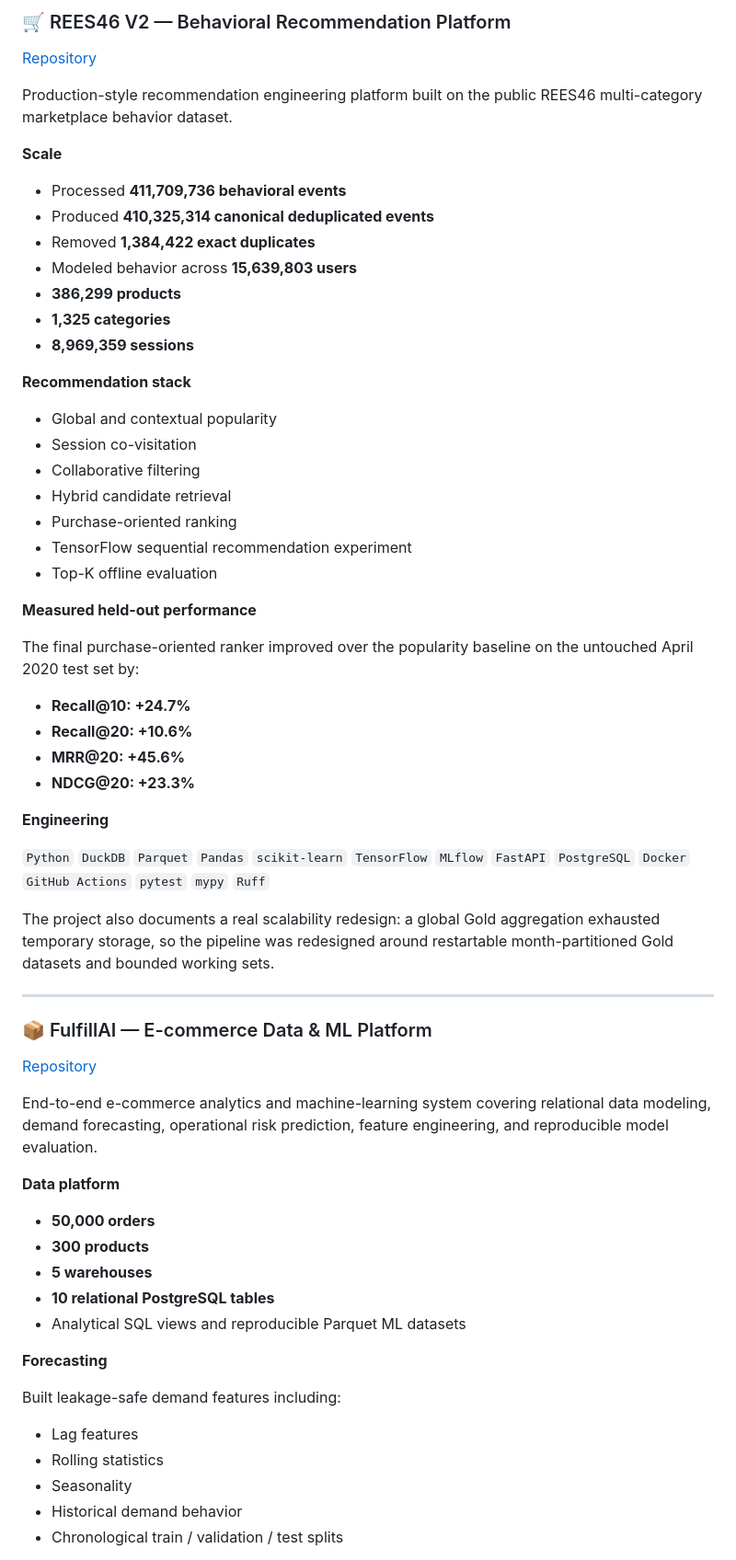
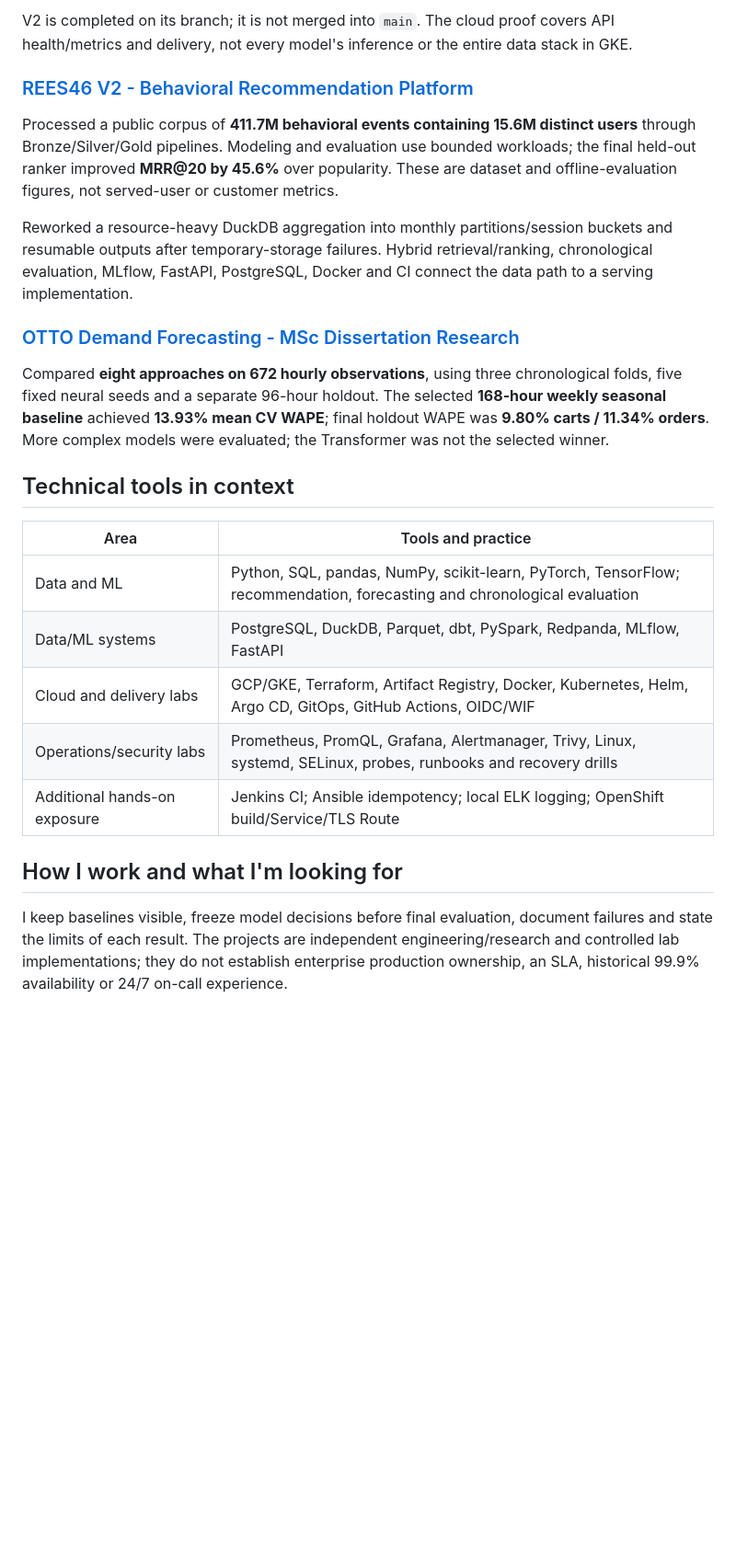
Before and after one commit to nikchey29/nikchey29, a Markdown page: README.md, the part around one of its changes. Shown at 92% size. Drawn GitHub-style; blank space fills up the shorter version.

Commit message:
docs: balance data ML and verified platform lab positioning

```diff
--- a/README.md
+++ b/README.md
@@ -20,68 +23,27 @@ My recent work focuses on moving beyond notebook-only ML into reproducible data
 
-### 🛒 REES46 V2 — Behavioral Recommendation Platform
+V2 is completed on its branch; it is not merged into `main`. The cloud proof covers API health/metrics and delivery, not every model's inference or the entire data stack in GKE.
 
-[Repository](https://github.com/nikchey29/rees46-v2)
+### [REES46 V2 - Behavioral Recommendation Platform](https://github.com/nikchey29/rees46-v2)
 
-Production-style recommendation engineering platform built on the public REES46 multi-category marketplace behavior dataset.
+Processed a public corpus of **411.7M behavioral events containing 15.6M distinct users** through Bronze/Silver/Gold pipelines. Modeling and evaluation use bounded workloads; the final held-out ranker improved **MRR@20 by 45.6%** over popularity. These are dataset and offline-evaluation figures, not served-user or customer metrics.
 
-**Scale**
+Reworked a resource-heavy DuckDB aggregation into monthly partitions/session buckets and resumable outputs after temporary-storage failures. Hybrid retrieval/ranking, chronological evaluation, MLflow, FastAPI, PostgreSQL, Docker and CI connect the data path to a serving implementation.
 
-- Processed **411,709,736 behavioral events**
-- Produced **410,325,314 canonical deduplicated events**
-- Removed **1,384,422 exact duplicates**
-- Modeled behavior across **15,639,803 users**
-- **386,299 products**
-- **1,325 categories**
-- **8,969,359 sessions**
+### [OTTO Demand Forecasting - MSc Dissertation Research](https://github.com/nikchey29/otto-demand-forecasting-dissertation)
 
-**Recommendation stack**
+Compared **eight approaches on 672 hourly observations**, using three chronological folds, five fixed neural seeds and a separate 96-hour holdout. The selected **168-hour weekly seasonal baseline** achieved **13.93% mean CV WAPE**; final holdout WAPE was **9.80% carts / 11.34% orders**. More complex models were evaluated; the Transformer was not the selected winner.
 
-- Global and contextual popularity
-- Session co-visitation
-- Collaborative filtering
-- Hybrid candidate retrieval
-- Purchase-oriented ranking
-- TensorFlow sequential recommendation experiment
-- Top-K offline evaluation
+## Technical tools in context
 
-**Measured held-out performance**
+| Area | Tools and practice |
+|---|---|
+| Data and ML | Python, SQL, pandas, NumPy, scikit-learn, PyTorch, TensorFlow; recommendation, forecasting and chronological evaluation |
+| Data/ML systems | PostgreSQL, DuckDB, Parquet, dbt, PySpark, Redpanda, MLflow, FastAPI |
+| Cloud and delivery labs | GCP/GKE, Terraform, Artifact Registry, Docker, Kubernetes, Helm, Argo CD, GitOps, GitHub Actions, OIDC/WIF |
+| Operations/security labs | Prometheus, PromQL, Grafana, Alertmanager, Trivy, Linux, systemd, SELinux, probes, runbooks and recovery drills |
+| Additional hands-on exposure | Jenkins CI; Ansible idempotency; local ELK logging; OpenShift build/Service/TLS Route |
 
-The final purchase-oriented ranker improved over the popularity baseline on the untouched April 2020 test set by:
+## How I work and what I'm looking for
 
-- **Recall@10: +24.7%**
-- **Recall@20: +10.6%**
-- **MRR@20: +45.6%**
-- **NDCG@20: +23.3%**
+I keep baselines visible, freeze model decisions before final evaluation, document failures and state the limits of each result. The projects are independent engineering/research and controlled lab implementations; they do not establish enterprise production ownership, an SLA, historical 99.9% availability or 24/7 on-call experience.
 
-**Engineering**
-
-`Python` `DuckDB` `Parquet` `Pandas` `scikit-learn` `TensorFlow` `MLflow` `FastAPI` `PostgreSQL` `Docker` `GitHub Actions` `pytest` `mypy` `Ruff`
-
-The project also documents a real scalability redesign: a global Gold aggregation exhausted temporary storage, so the pipeline was redesigned around restartable month-partitioned Gold datasets and bounded working sets.
-
----
-
-### 📦 FulfillAI — E-commerce Data & ML Platform
-
-[Repository](https://github.com/nikchey29/fulfillai)
-
-End-to-end e-commerce analytics and machine-learning system covering relational data modeling, demand forecasting, operational risk prediction, feature engineering, and reproducible model evaluation.
-
-**Data platform**
-
-- **50,000 orders**
-- **300 products**
-- **5 warehouses**
-- **10 relational PostgreSQL tables**
-- Analytical SQL views and reproducible Parquet ML datasets
-
-**Forecasting**
-
-Built leakage-safe demand features including:
-
-- Lag features
-- Rolling statistics
-- Seasonality
-- Historical demand behavior
-- Chronological train / validation / test splits
-
```
Also changed, not shown: other parts of README.md (+14 -178 lines).
